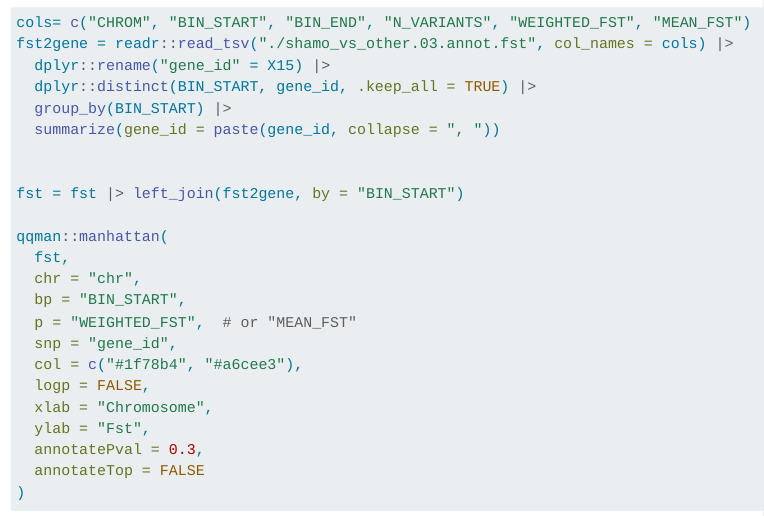
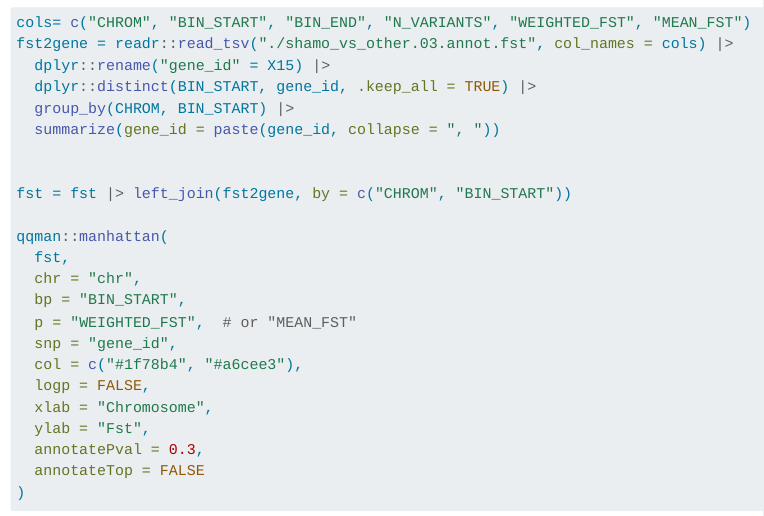
Before and after one commit to ymat2/ymat2.github.io, a Quarto document (bio/fst_hands_on.qmd): the page in a window 1100 px wide, from 4690 px down. Rendered offline with R 4.5, knitr and Pandoc in place of Quarto, with nearby package versions; menus at the side of the page are left out; long lines of code are wrapped.

```diff
--- a/_quarto.yml
+++ b/_quarto.yml
@@ -53,6 +53,7 @@
     highlight-style: github
     template-partials:
       - static/title-block.html
+    html-math-method: katex
   revealjs:
     theme: static/slide.scss
     width: 1080
--- a/bio/fst_hands_on.qmd
+++ b/bio/fst_hands_on.qmd
@@ -275,11 +275,11 @@
 fst2gene = readr::read_tsv("./shamo_vs_other.03.annot.fst", col_names = cols) |>
   dplyr::rename("gene_id" = X15) |>
   dplyr::distinct(BIN_START, gene_id, .keep_all = TRUE) |>
-  group_by(BIN_START) |>
+  group_by(CHROM, BIN_START) |>
   summarize(gene_id = paste(gene_id, collapse = ", "))
 
 
-fst = fst |> left_join(fst2gene, by = "BIN_START")
+fst = fst |> left_join(fst2gene, by = c("CHROM", "BIN_START"))
 
 qqman::manhattan(
   fst,
```
